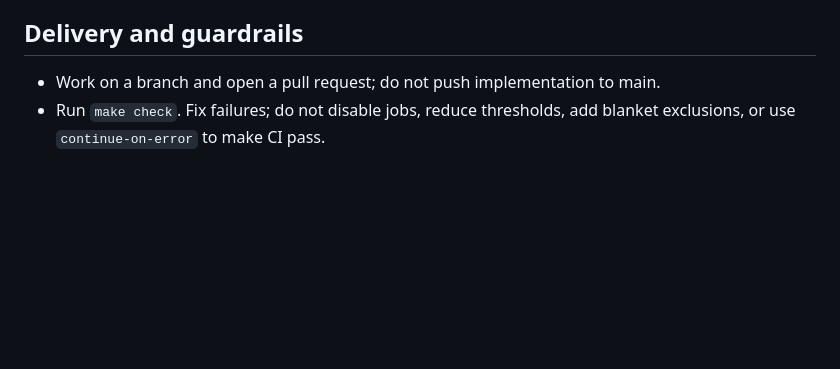
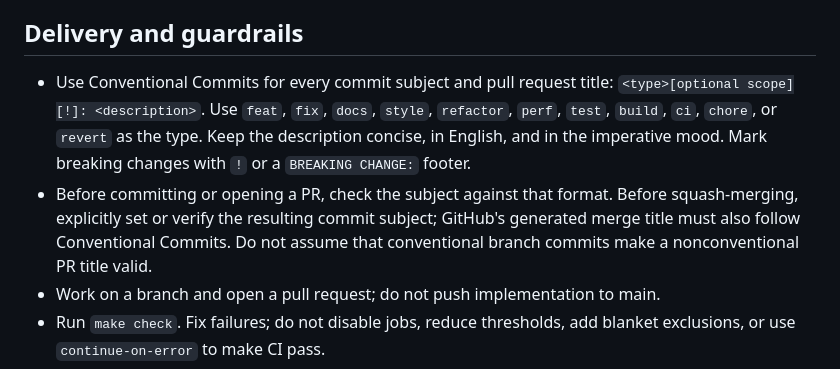
Before and after one commit to matheus3301/kb, a Markdown page: AGENTS.md, the part around the change. GitHub-like rendering; blank space fills up the shorter version.

Commit message:
docs: require conventional commits and PR titles (#6)

```diff
--- a/AGENTS.md
+++ b/AGENTS.md
@@ -37,6 +37,15 @@ the product source; it is not the user's knowledge base.
 
 ## Delivery and guardrails
 
+- Use Conventional Commits for every commit subject and pull request title:
+  `<type>[optional scope][!]: <description>`. Use `feat`, `fix`, `docs`, `style`,
+  `refactor`, `perf`, `test`, `build`, `ci`, `chore`, or `revert` as the type.
+  Keep the description concise, in English, and in the imperative mood. Mark
+  breaking changes with `!` or a `BREAKING CHANGE:` footer.
+- Before committing or opening a PR, check the subject against that format.
+  Before squash-merging, explicitly set or verify the resulting commit subject;
+  GitHub's generated merge title must also follow Conventional Commits. Do not
+  assume that conventional branch commits make a nonconventional PR title valid.
 - Work on a branch and open a pull request; do not push implementation to main.
 - Run `make check`. Fix failures; do not disable jobs, reduce thresholds, add
   blanket exclusions, or use `continue-on-error` to make CI pass.
```
